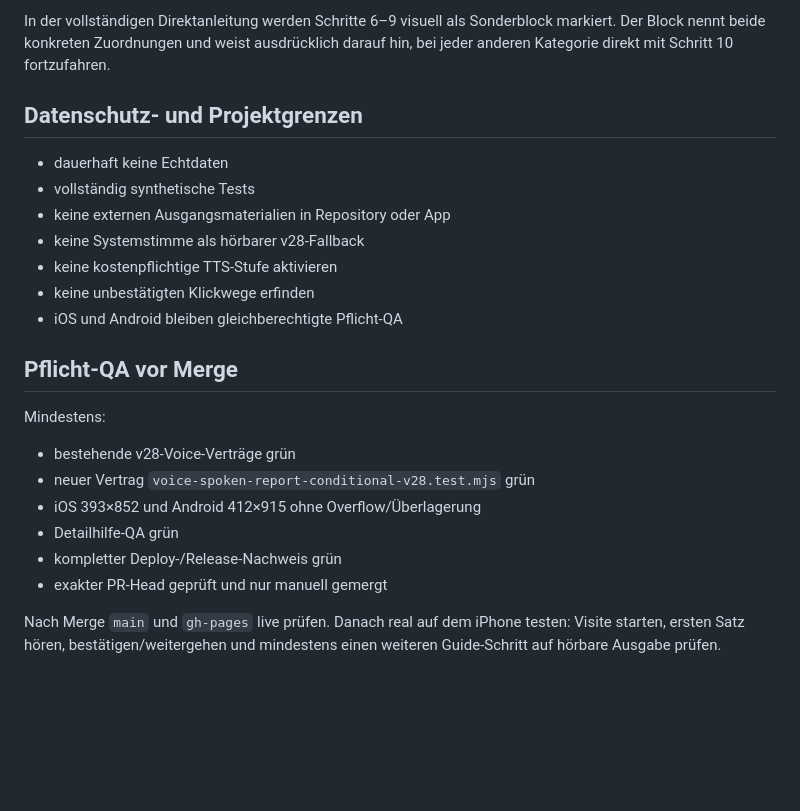
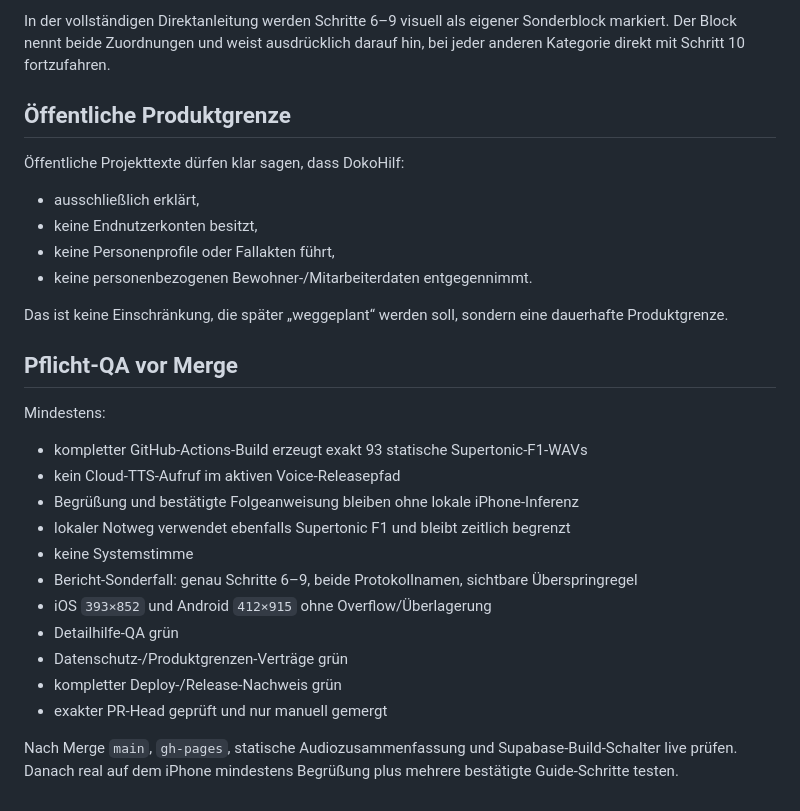
Before and after one commit to ys2mm422yb-max/DokoHilf, a Markdown page: ACTIVE_WORK_VOICE_GUIDES_REPORT_CONDITIONAL_V28.md, the part around one of its changes. Rendered like a GitHub page; blank space fills up the shorter version.

```diff
--- a/ACTIVE_WORK_VOICE_GUIDES_REPORT_CONDITIONAL_V28.md
+++ b/ACTIVE_WORK_VOICE_GUIDES_REPORT_CONDITIONAL_V28.md
@@ -40,25 +69,31 @@ Die verbindliche Fachquelle und der aktive Supabase-Guide `bericht-neu` wurden s
 
-In der vollständigen Direktanleitung werden Schritte 6–9 visuell als Sonderblock markiert. Der Block nennt beide konkreten Zuordnungen und weist ausdrücklich darauf hin, bei jeder anderen Kategorie direkt mit Schritt 10 fortzufahren.
+In der vollständigen Direktanleitung werden Schritte 6–9 visuell als eigener Sonderblock markiert. Der Block nennt beide Zuordnungen und weist ausdrücklich darauf hin, bei jeder anderen Kategorie direkt mit Schritt 10 fortzufahren.
 
-## Datenschutz- und Projektgrenzen
+## Öffentliche Produktgrenze
 
-- dauerhaft keine Echtdaten
-- vollständig synthetische Tests
-- keine externen Ausgangsmaterialien in Repository oder App
-- keine Systemstimme als hörbarer v28-Fallback
-- keine kostenpflichtige TTS-Stufe aktivieren
-- keine unbestätigten Klickwege erfinden
-- iOS und Android bleiben gleichberechtigte Pflicht-QA
+Öffentliche Projekttexte dürfen klar sagen, dass DokoHilf:
+
+- ausschließlich erklärt,
+- keine Endnutzerkonten besitzt,
+- keine Personenprofile oder Fallakten führt,
+- keine personenbezogenen Bewohner-/Mitarbeiterdaten entgegennimmt.
+
+Das ist keine Einschränkung, die später „weggeplant“ werden soll, sondern eine dauerhafte Produktgrenze.
 
 ## Pflicht-QA vor Merge
 
 Mindestens:
 
-- bestehende v28-Voice-Verträge grün
-- neuer Vertrag `voice-spoken-report-conditional-v28.test.mjs` grün
-- iOS 393×852 und Android 412×915 ohne Overflow/Überlagerung
+- kompletter GitHub-Actions-Build erzeugt exakt 93 statische Supertonic-F1-WAVs
+- kein Cloud-TTS-Aufruf im aktiven Voice-Releasepfad
+- Begrüßung und bestätigte Folgeanweisung bleiben ohne lokale iPhone-Inferenz
+- lokaler Notweg verwendet ebenfalls Supertonic F1 und bleibt zeitlich begrenzt
+- keine Systemstimme
+- Bericht-Sonderfall: genau Schritte 6–9, beide Protokollnamen, sichtbare Überspringregel
+- iOS `393×852` und Android `412×915` ohne Overflow/Überlagerung
 - Detailhilfe-QA grün
+- Datenschutz-/Produktgrenzen-Verträge grün
 - kompletter Deploy-/Release-Nachweis grün
 - exakter PR-Head geprüft und nur manuell gemergt
 
-Nach Merge `main` und `gh-pages` live prüfen. Danach real auf dem iPhone testen: Visite starten, ersten Satz hören, bestätigen/weitergehen und mindestens einen weiteren Guide-Schritt auf hörbare Ausgabe prüfen.
+Nach Merge `main`, `gh-pages`, statische Audiozusammenfassung und Supabase-Build-Schalter live prüfen. Danach real auf dem iPhone mindestens Begrüßung plus mehrere bestätigte Guide-Schritte testen.
```
Also changed, not shown: other parts of ACTIVE_WORK_VOICE_GUIDES_REPORT_CONDITIONAL_V28.md (+47 -18 lines).
